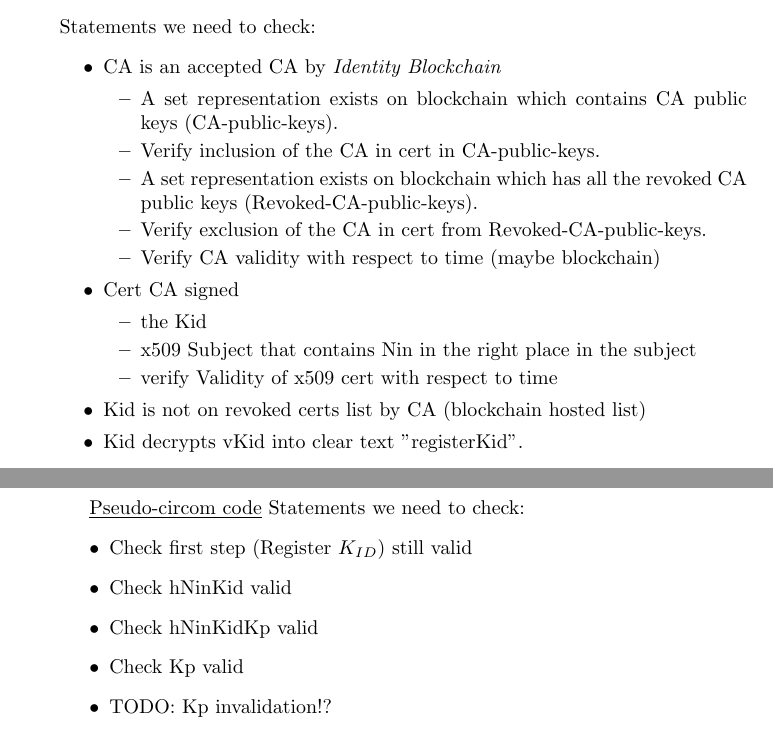
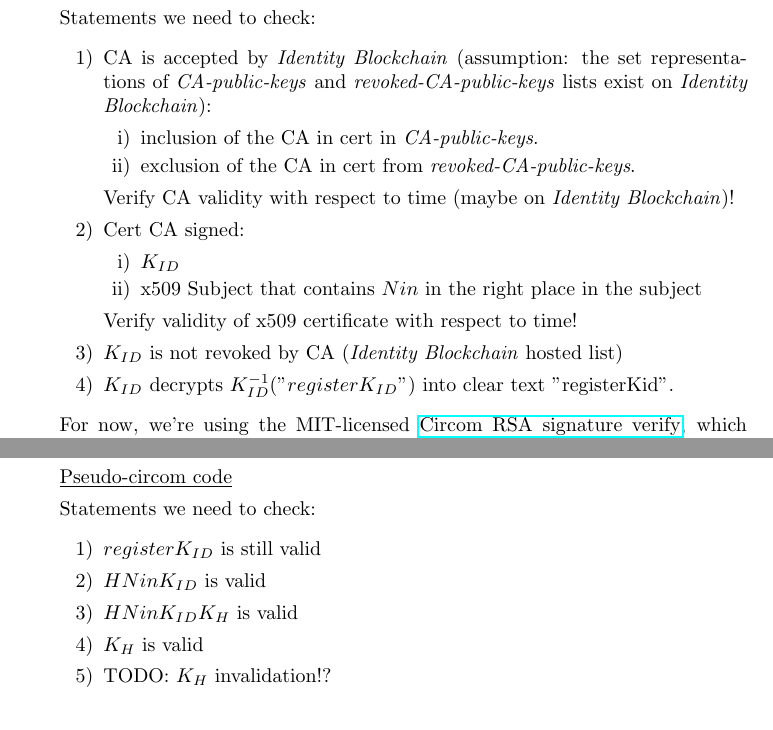
Before and after one commit to IdentityBlockchain/PoIPaper, a LaTeX paper (paper.tex): two parts of pages 3 and 8 of 9 before the commit and two parts of pages 3 and 7 of 8 after it, joined at a grey line, cut so that both start at the same text. Compiled offline with pdfLaTeX.

Commit message:
PoI paper general editing

```diff
--- a/paper.tex
+++ b/paper.tex
@@ -69,7 +69,7 @@
 
 \lstset{
 	language=circom,
-	backgroundcolor=\color{lightgray},
+	backgroundcolor=\color{verylightgray},
 	extendedchars=true,
 	basicstyle=\footnotesize\ttfamily,
 	showstringspaces=false,
@@ -83,7 +83,7 @@
 	captionpos=b
 }
 
-\newcommand{\khk}{K_{P}}
+\newcommand{\khk}{K_{H}}
 \newcommand{\khkp}{$K^{-1}[\text{HK}]$}
 \newcommand{\kid}{K_{ID}}
 %\newcommand{\kid}{$K$}
@@ -185,7 +198,27 @@ Register $\kid$ on \pbc{} by calling $$register\kid(H(Nin), \kid^{-1}("register\
+\end{itemize}
+
 \item[] \underline{Pseudo-circom code}
 
-Using https://github.com/zkp-application/circom-rsa-verify for now, MIT license.
-Which probably doesn't work, we should check (sha256?). \\
+Statements we need to check:
+\begin{itemize}
+	\item[1)] CA is accepted by \pbc{} (assumption: the set representations of \textit{CA-public-keys} and \textit{revoked-CA-public-keys} lists exist on \pbc{}):
+		\begin{itemize}
+			\item[i)] inclusion of the CA in cert in \textit{CA-public-keys}.
+			\item[ii)] exclusion of the CA in cert from \textit{revoked-CA-public-keys}.
+		\end{itemize}
+		Verify CA validity with respect to time (maybe on \pbc{})!
+	\item[2)] Cert CA signed:
+		\begin{itemize}
+			\item[i)] $\kid$
+			\item[ii)] x509 Subject that contains $Nin$ in the right place in the subject
+		\end{itemize}
+		Verify validity of x509 certificate with respect to time!
+		\item[3)] $\kid$ is not revoked by CA (\pbc{} hosted list)
+	\item[4)] $\kid$ decrypts $\kid^{-1}("register\kid")$ into clear text "registerKid".
+\end{itemize}
+
+For now, we're using the MIT-licensed \href{https://github.com/zkp-application/circom-rsa-verify}{Circom RSA signature verify}, which probably doesn't work - we should check (sha256?). \\
+
 The next line is used on a file of shape:\\
 -----BEGIN PUBLIC KEY-----\\
 ...\\
@@ -193,30 +226,11 @@ The next line is used on a file of shape:\\
 -----BEGIN CERTIFICATE-----\\
 ...\\
 -----END CERTIFICATE-----\\
+
 We assume: \\
 	modulus = Subject Modulus\\
 	exp = Subject Exponent\\
 openssl x509 -in Identification.pem -text -noout\\
-
-Statements we need to check:
-\begin{itemize}
-	\item CA is an accepted CA by \pbc{}
-		\begin{itemize}
-			\item A set representation  exists on blockchain which contains CA public keys (CA-public-keys).
-			\item Verify inclusion of the CA in cert in CA-public-keys.
-			\item A set representation exists on blockchain which has all the revoked CA public keys (Revoked-CA-public-keys).
-			\item Verify exclusion of the CA in cert from Revoked-CA-public-keys.
-			\item Verify CA validity with respect to time (maybe blockchain)
-		\end{itemize}
-	\item Cert CA signed
-		\begin{itemize}
-			\item the Kid
-			\item x509 Subject that contains Nin in the right place in the subject
-			\item verify Validity of x509 cert with respect to time
-		\end{itemize}
-	\item Kid is not on revoked certs list by CA (blockchain hosted list)
-	\item Kid decrypts vKid into clear text "registerKid".
-\end{itemize}
 
 \begin{lstlisting}[language=circom]
 pragma circom 2.0.0;
@@ -388,19 +377,22 @@ If we only used $Nin\kid\khk$ then if someone used multiple $\khk$s we wouldn't
 	Hashing connects arguments, and makes them opaque without the knowledge of arguments (which in this case include private keys), so the arguments are opaque without the knowledge of private keys.
 	\end{itemize}
 
+\item[] \underline{Pseudo-circom code}
+
+Statements we need to check:
+\begin{itemize}
+	\item[1)] $register\kid$ is still valid
+	\item[2)] $HNin\kid$ is valid
+	\item[3)] $HNin\kid\khk$ is valid
+	\item[4)] $\khk$ is valid
+	\item[5)] TODO: $\khk$ invalidation!?
+\end{itemize}
+
+\begin{lstlisting}[language=circom]
+	pragma circom 2.0.0;
+\end{lstlisting}
 
 \end{enumerate}
-
-\newpage
-\underline{Pseudo-circom code}
-Statements we need to check:
-\begin{itemize}
-	\item Check first step (Register $\kid$) still valid
-	\item Check hNinKid valid
-	\item Check hNinKidKp valid
-	\item Check Kp valid
-	\item TODO: Kp invalidation!?
-\end{itemize}
 
 \newpage
 \section{Problems}
```
Also changed, not shown: paper.tex (106 more changed lines), 1 other file. Lines whose indentation alone changed are shown as unchanged.
